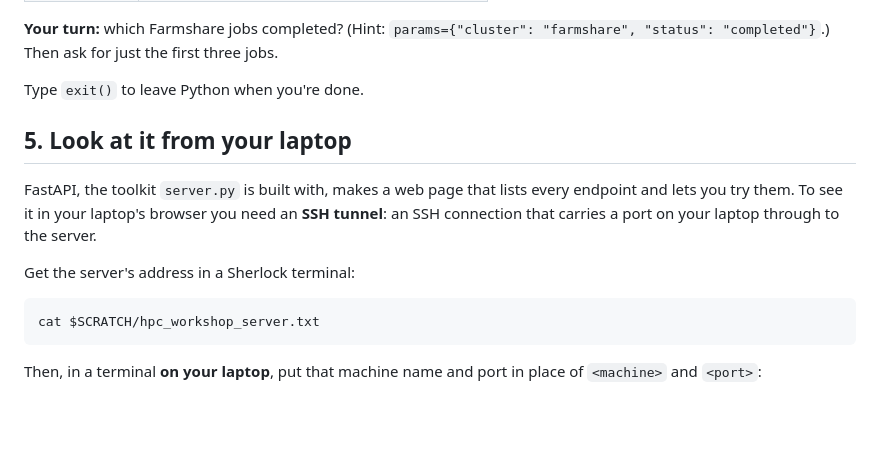
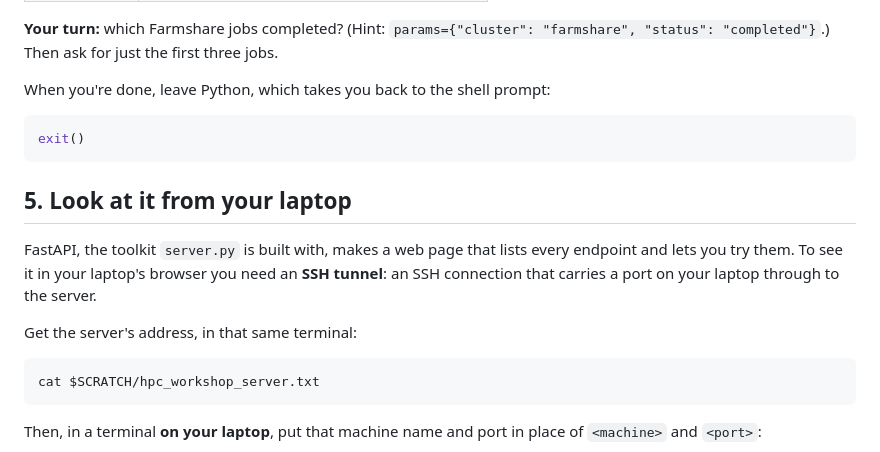
Before and after one commit to stanford-rc/hpc-server-workshop, a Markdown page: 01-data-server/README.md, the part around the change. Rendered like a GitHub page; blank space fills up the shorter version.

Commit message:
Tier 1: explicit exit() step before reading the address

````diff
--- a/01-data-server/README.md
+++ b/01-data-server/README.md
@@ -186,7 +186,11 @@ server's address:
 `params={"cluster": "farmshare", "status": "completed"}`.) Then ask for just the
 first three jobs.
 
-Type `exit()` to leave Python when you're done.
+When you're done, leave Python, which takes you back to the shell prompt:
+
+```python
+exit()
+```
 
 ## 5. Look at it from your laptop
 
@@ -195,7 +199,7 @@ every endpoint and lets you try them. To see it in your laptop's browser you
 need an **SSH tunnel**: an SSH connection that carries a port on your laptop
 through to the server.
 
-Get the server's address in a Sherlock terminal:
+Get the server's address, in that same terminal:
 
 ```bash
 cat $SCRATCH/hpc_workshop_server.txt
````
